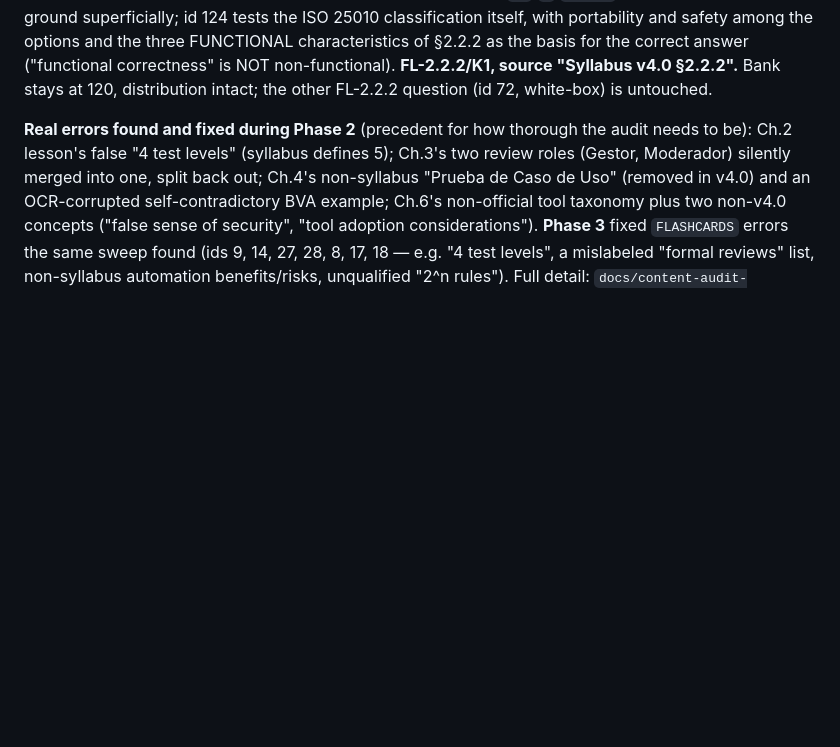
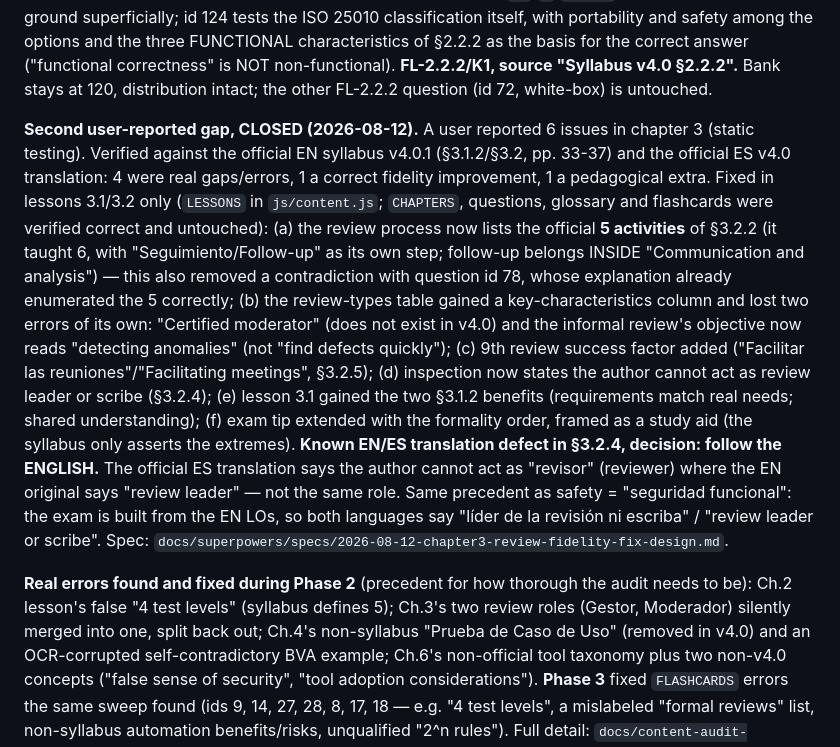
Before and after one commit to jraversbcn21/MyCampusISTQB_26, a Markdown page: CLAUDE.md, the part around the change. Rendered like a GitHub page; blank space fills up the shorter version.

Commit message:
docs: sincroniza CLAUDE.md, fix de fidelidad del capitulo 3 (proceso de revision, tipos y factores)

```diff
--- a/CLAUDE.md
+++ b/CLAUDE.md
@@ -675,6 +675,27 @@ portability and safety among the options and the three FUNCTIONAL characteristic
 basis for the correct answer ("functional correctness" is NOT non-functional). **FL-2.2.2/K1,
 source "Syllabus v4.0 §2.2.2".** Bank stays at 120, distribution intact; the other FL-2.2.2
 question (id 72, white-box) is untouched.
+
+**Second user-reported gap, CLOSED (2026-08-12).** A user reported 6 issues in chapter 3
+(static testing). Verified against the official EN syllabus v4.0.1 (§3.1.2/§3.2, pp. 33-37) and
+the official ES v4.0 translation: 4 were real gaps/errors, 1 a correct fidelity improvement, 1 a
+pedagogical extra. Fixed in lessons 3.1/3.2 only (`LESSONS` in `js/content.js`; `CHAPTERS`,
+questions, glossary and flashcards were verified correct and untouched): (a) the review process
+now lists the official **5 activities** of §3.2.2 (it taught 6, with "Seguimiento/Follow-up" as
+its own step; follow-up belongs INSIDE "Communication and analysis") — this also removed a
+contradiction with question id 78, whose explanation already enumerated the 5 correctly; (b) the
+review-types table gained a key-characteristics column and lost two errors of its own: "Certified
+moderator" (does not exist in v4.0) and the informal review's objective now reads "detecting
+anomalies" (not "find defects quickly"); (c) 9th review success factor added ("Facilitar las
+reuniones"/"Facilitating meetings", §3.2.5); (d) inspection now states the author cannot act as
+review leader or scribe (§3.2.4); (e) lesson 3.1 gained the two §3.1.2 benefits (requirements
+match real needs; shared understanding); (f) exam tip extended with the formality order, framed
+as a study aid (the syllabus only asserts the extremes). **Known EN/ES translation defect in
+§3.2.4, decision: follow the ENGLISH.** The official ES translation says the author cannot act as
+"revisor" (reviewer) where the EN original says "review leader" — not the same role. Same
+precedent as safety = "seguridad funcional": the exam is built from the EN LOs, so both languages
+say "líder de la revisión ni escriba" / "review leader or scribe". Spec:
+`docs/superpowers/specs/2026-08-12-chapter3-review-fidelity-fix-design.md`.
 
 **Real errors found and fixed during Phase 2** (precedent for how thorough the audit needs to be):
 Ch.2 lesson's false "4 test levels" (syllabus defines 5); Ch.3's two review roles (Gestor, Moderador)
```
